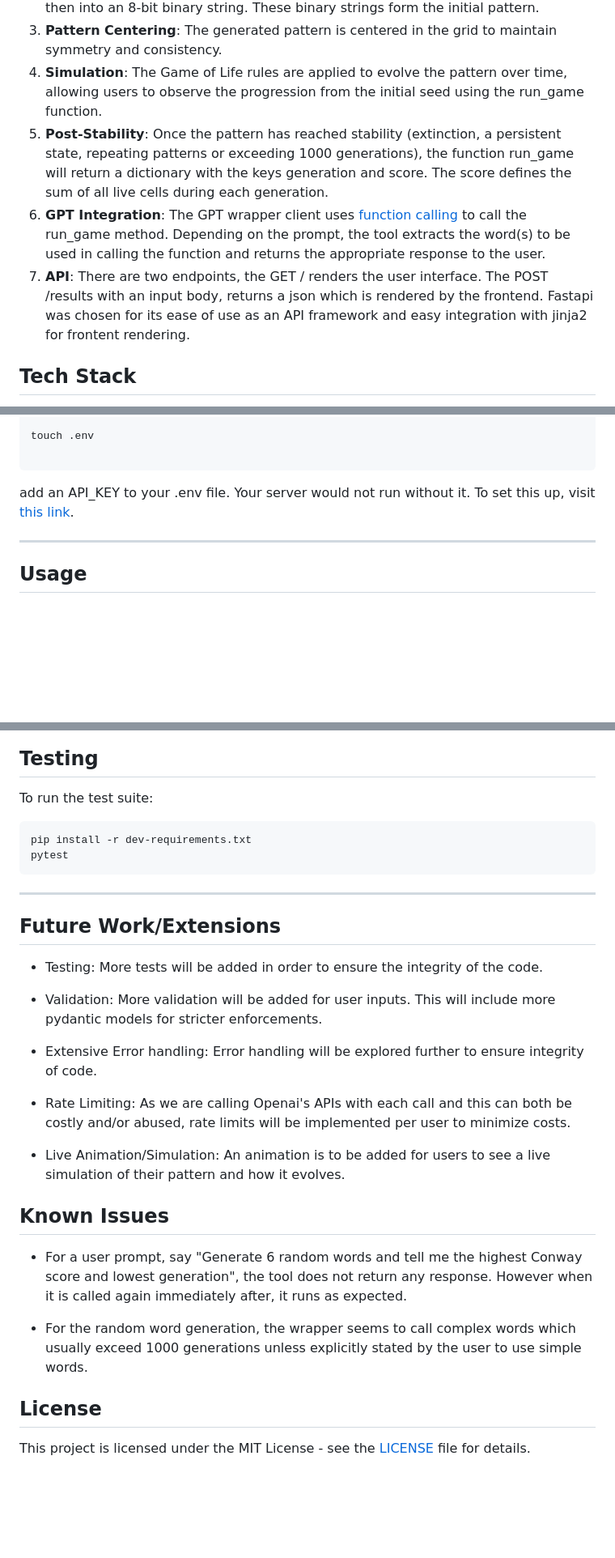
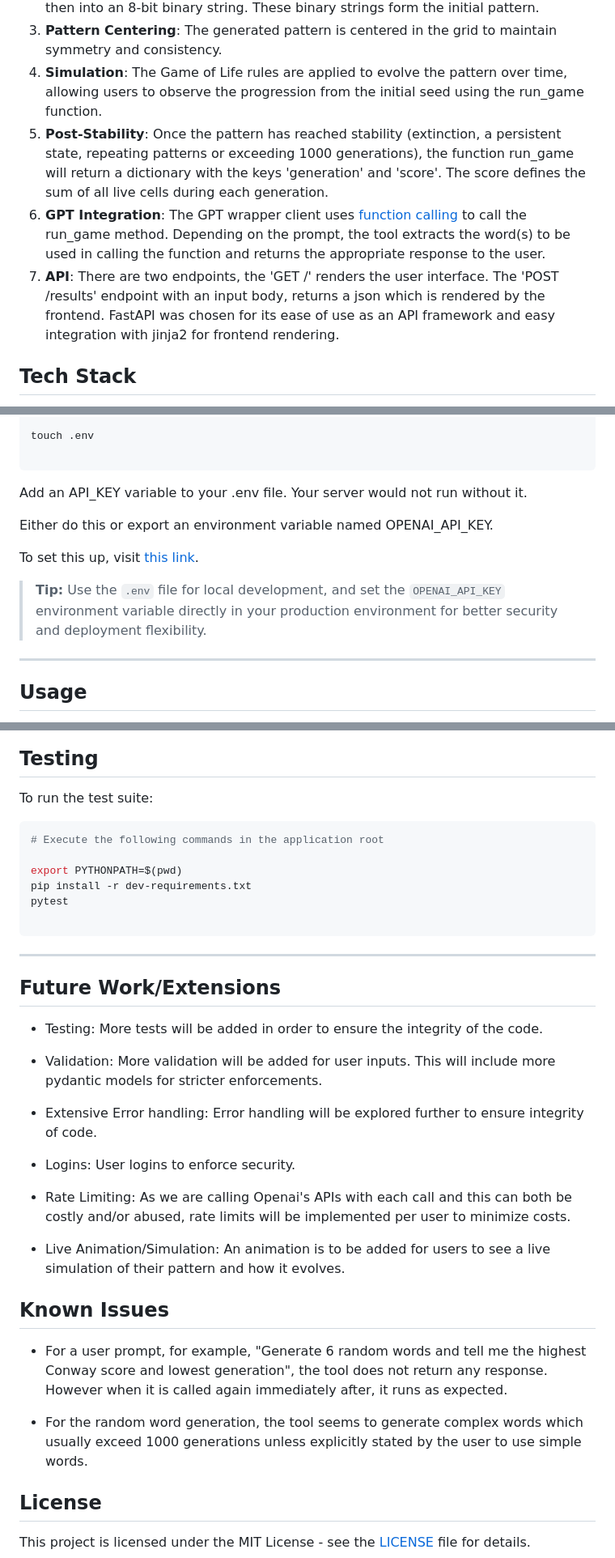
Before and after one commit to AbbyAdj/cgol-gpt-wrapper-api, a Markdown page: README.md, 3 parts joined by grey strips. Shown at 81% size. Drawn GitHub-style; blank space fills up the shorter version.

````diff
--- a/README.md
+++ b/README.md
@@ -22,10 +22,10 @@ The project is hosted on [this link](https://cgol-gpt-wrapper.onrender.com/)
 2. **Word Processing**: Each character of the word is converted into its ASCII value, then into an 8-bit binary string. These binary strings form the initial pattern.
 3. **Pattern Centering**: The generated pattern is centered in the grid to maintain symmetry and consistency.
 4. **Simulation**: The Game of Life rules are applied to evolve the pattern over time, allowing users to observe the progression from the initial seed using the run_game function.
-5. **Post-Stability**: Once the pattern has reached stability (extinction, a persistent state, repeating patterns or exceeding 1000 generations), the function run_game will return a dictionary with the keys generation and score.
+5. **Post-Stability**: Once the pattern has reached stability (extinction, a persistent state, repeating patterns or exceeding 1000 generations), the function run_game will return a dictionary with the keys 'generation' and 'score'.
 The score defines the sum of all live cells during each generation.
 6. **GPT Integration**: The GPT wrapper client uses [function calling](https://platform.openai.com/docs/guides/function-calling) to call the run_game method. Depending on the prompt, the tool extracts the word(s) to be used in calling the function and returns the appropriate response to the user.
-7. **API**: There are two endpoints, the GET / renders the user interface. The POST /results with an input body, returns a json which is rendered by the frontend. Fastapi was chosen for its ease of use as an API framework and easy integration with jinja2 for frontent rendering.
+7. **API**: There are two endpoints, the 'GET /' renders the user interface. The 'POST /results' endpoint with an input body, returns a json which is rendered by the frontend. FastAPI was chosen for its ease of use as an API framework and easy integration with jinja2 for frontend rendering.
 
 ## Tech Stack
 - Python 3 (Backend logic and GPT integration)
@@ -47,7 +47,13 @@ pip install -r requirements.txt
 touch .env
 
 ```
- add an API_KEY to your .env file. Your server would not run without it. To set this up, visit [this link](https://platform.openai.com/).
+ Add an API_KEY variable to your .env file. Your server would not run without it.
+
+ Either do this or export an environment variable named OPENAI_API_KEY.
+
+ To set this up, visit [this link](https://platform.openai.com/).
+
+> **Tip:** Use the `.env` file for local development, and set the `OPENAI_API_KEY` environment variable directly in your production environment for better security and deployment flexibility.
 
 ---
 
@@ -106,8 +112,12 @@ fastapi dev api/main.py
 To run the test suite:
 
 ```bash
+# Execute the following commands in the application root
+
+export PYTHONPATH=$(pwd)
 pip install -r dev-requirements.txt
 pytest
+
 ```
 ---
 
@@ -119,6 +129,8 @@ pytest
 
 - Extensive Error handling: Error handling will be explored further to ensure integrity of code.
 
+- Logins: User logins to enforce security.
+
 - Rate Limiting: As we are calling Openai's APIs with each call and this can both be costly and/or abused, rate limits will be implemented per user to minimize costs.
 
 - Live Animation/Simulation: An animation is to be added for users to see a live simulation of their pattern and how it evolves.
@@ -126,9 +138,9 @@ pytest
 
 ## Known Issues
 
-- For a user prompt, say "Generate 6 random words and tell me the highest Conway score and lowest generation", the tool does not return any response. However when it is called again immediately after, it runs as expected.
+- For a user prompt, for example, "Generate 6 random words and tell me the highest Conway score and lowest generation", the tool does not return any response. However when it is called again immediately after, it runs as expected.
 
-- For the random word generation, the wrapper seems to call complex words which usually exceed 1000 generations unless explicitly stated by the user to use simple words.
+- For the random word generation, the tool seems to generate complex words which usually exceed 1000 generations unless explicitly stated by the user to use simple words.
 
 ## License
 
````
Also changed, not shown: other parts of README.md (+1 -1 lines).
